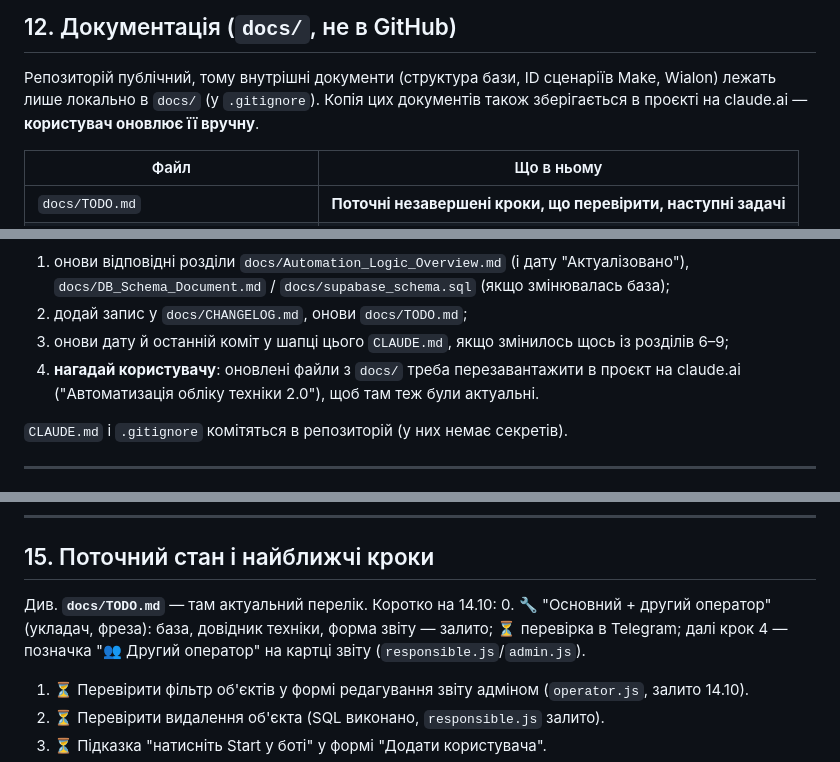
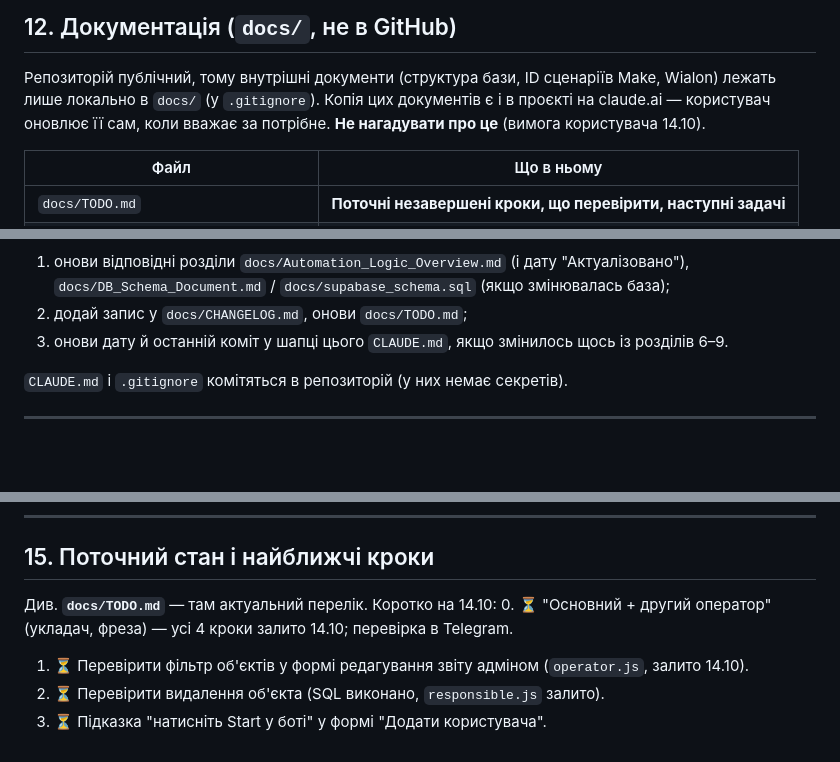
Before and after one commit to chyvk96-svg/nab-oblik-miniapp, a Markdown page: CLAUDE.md, 3 parts joined by grey strips. GitHub-like rendering; blank space fills up the shorter version.

Commit message:
CLAUDE.md: без нагадувань про claude.ai; стан "два оператори" на 14.10
Co-Authored-By: Claude Opus 5.5 <noreply@anthropic.com>

```diff
--- a/CLAUDE.md
+++ b/CLAUDE.md
@@ -394,8 +394,9 @@ Make (MCP) — давай користувачу покрокові інстру
 
 Репозиторій публічний, тому внутрішні документи (структура бази, ID
 сценаріїв Make, Wialon) лежать лише локально в `docs/` (у `.gitignore`).
-Копія цих документів також зберігається в проєкті на claude.ai —
-**користувач оновлює її вручну**.
+Копія цих документів є і в проєкті на claude.ai — користувач оновлює її
+сам, коли вважає за потрібне. **Не нагадувати про це** (вимога
+користувача 14.10).
 
 | Файл | Що в ньому |
 |---|---|
@@ -416,10 +417,7 @@ Make (MCP) — давай користувачу покрокові інстру
    (якщо змінювалась база);
 2. додай запис у `docs/CHANGELOG.md`, онови `docs/TODO.md`;
 3. онови дату й останній коміт у шапці цього `CLAUDE.md`, якщо змінилось
-   щось із розділів 6–9;
-4. **нагадай користувачу**: оновлені файли з `docs/` треба перезавантажити
-   в проєкт на claude.ai ("Автоматизація обліку техніки 2.0"), щоб там
-   теж були актуальні.
+   щось із розділів 6–9.
 
 `CLAUDE.md` і `.gitignore` комітяться в репозиторій (у них немає
 секретів).
@@ -458,9 +456,8 @@ Make (MCP) — давай користувачу покрокові інстру
 ## 15. Поточний стан і найближчі кроки
 
 Див. **`docs/TODO.md`** — там актуальний перелік. Коротко на 14.10:
-0. 🔧 "Основний + другий оператор" (укладач, фреза): база, довідник
-   техніки, форма звіту — залито; ⏳ перевірка в Telegram; далі крок 4 —
-   позначка "👥 Другий оператор" на картці звіту (`responsible.js`/`admin.js`).
+0. ⏳ "Основний + другий оператор" (укладач, фреза) — усі 4 кроки залито
+   14.10; перевірка в Telegram.
 1. ⏳ Перевірити фільтр об'єктів у формі редагування звіту адміном
    (`operator.js`, залито 14.10).
 2. ⏳ Перевірити видалення об'єкта (SQL виконано, `responsible.js` залито).
```
Also changed, not shown: other parts of CLAUDE.md (+1 -1 lines).
